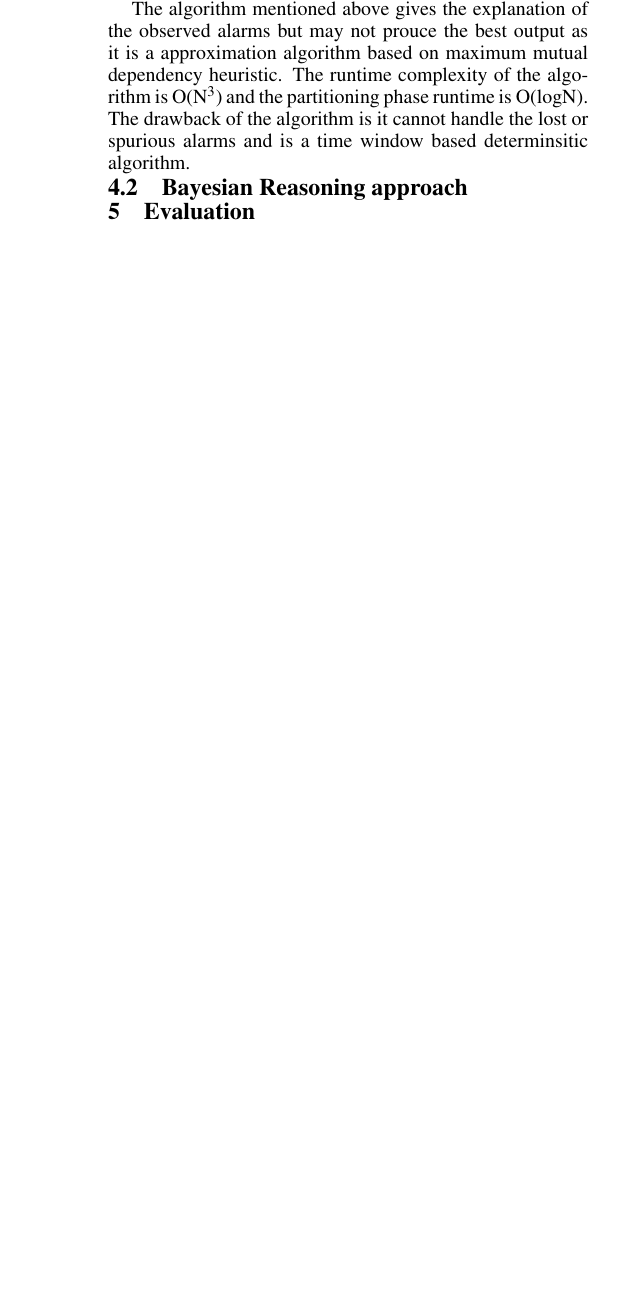
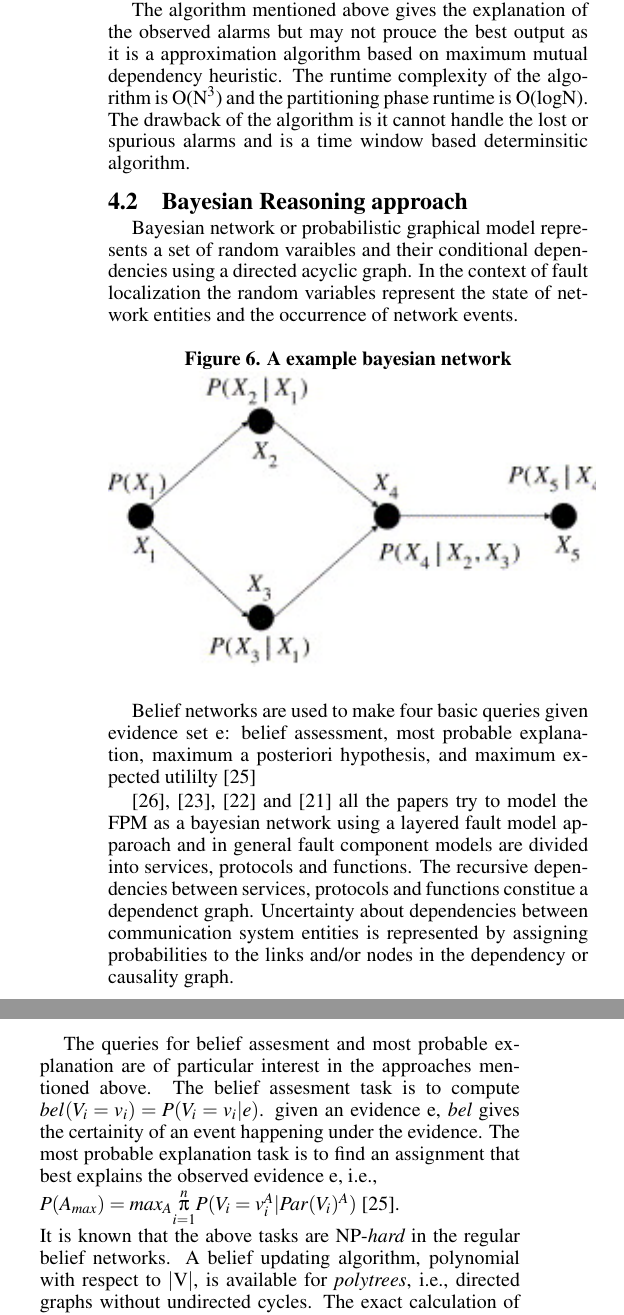
Before and after one commit to akkinenivijay/Qualifiers, a LaTeX paper (sensys10-sample-10pt.tex): part of one column of page 5 of 6 before the commit and two parts of the columns of page 5 of 7 after it, the two joined at a grey line, cut so that both start at the same text, the shorter picture padded with empty space. Compiled offline with pdfLaTeX.

Commit message:
Bayesian table

```diff
--- a/sensys10-sample-10pt.tex
+++ b/sensys10-sample-10pt.tex
@@ -264,8 +264,33 @@ In algorithm runs in two phases where in the first phase algorithm finds the max
 The algorithm mentioned above gives the explanation of the observed alarms but may not prouce the best output as it is a approximation algorithm based on maximum mutual dependency heuristic. The runtime complexity of the algorithm is O(N$^{3}$) and the partitioning phase runtime is O(logN). The drawback of the algorithm is it cannot handle the lost or spurious alarms and is a time window based determinsitic algorithm.
 
 \subsection{Bayesian Reasoning approach}
+Bayesian network or probabilistic graphical model represents a set of random varaibles and their conditional dependencies using a directed acyclic graph. In the context of fault localization the random variables represent the state of network entities and the occurrence of network events.
 
+\begin{figure}[h!]
+  \caption{A example bayesian network}
+  \centering
+    \includegraphics[width=0.5\textwidth]{Fig6}
+\end{figure}
 
+Belief networks are used to make four basic queries given evidence set e: belief assessment, most probable explanation, maximum a posteriori hypothesis, and maximum expected utililty \cite{Pearl:98}
 
-%\end{document}
+\cite{Cynthia:97}, \cite{Sethi:02}, \cite{Sethi:041} and \cite{Sethi:04} all the papers try to model the FPM as a bayesian network using a layered fault model apparoach and in general fault component models are divided into services, protocols and functions. The recursive dependencies between services, protocols and functions constitue a dependenct graph. Uncertainty about dependencies between communication system entities is represented by assigning probabilities to the links and/or nodes in the dependency or causality graph.
 
+The queries for belief assesment and most probable explanation are of particular interest in the approaches mentioned above. The belief assesment task is to compute $bel(V_i=v_i) = P(V_i=v_i|e)$. given an evidence e, {\it bel}  gives the certainity of an event happening under the evidence. The most probable explanation task is to find an assignment that best explains the observed evidence e, i.e.,  \\
+$P(A_{max}) = max_A \underset{i=1}{\overset{n}{\pi}} P(V_i=v_i^A | Par(V_i)^A)$ \cite{Pearl:98}. \\
+It is known that the above tasks are NP-{\it hard} in the regular belief networks. A belief updating algorithm, polynomial with respect to $|$V$|$, is available for {\it polytrees}, i.e., directed graphs without undirected cycles. The exact calculation of the best explanatory hypothesis requires a number of steps that is exponential with respect to the number of graph nodes. One of the most popular exact algorithms bucket elimination is used as a reference algorithm against {\it iterative belief updating} algorithm and {\it iterative MPE query} algorithm.
+
+The algorithms  utilizes a message passing schema in which BN nodes exchange messages that encode certain conditional probabilities. The message that node X sends to its parent V$_j$ for every valid V$_j$'s value v$_j$ is denoted by ${\lambda}_X(v_j)$. The message that node X sends to its child U$_i$ for every valid value of X, x, is denoted by ${\pi}_{U_i}(x)$. Messages ${\lambda}_X(v_j)$ and ${\pi}_{U_i}(x)$ are calculated by node X based on messages it receives from its neighbors using the following equations (where $\beta$ is any constant and $\alpha$ is a normalizing constant)
+\\
+based on messages the {\it bel(x)={$\alpha$}{$\lambda$}(x){$\pi$}(x)}.
+
+The alogirthm proceeds in an event driven manner when a symptom is observed and applying a message passing iteration traversing the graph based on an order. Figure 7 shows an example bayesian network with fault nodes F$_1$, F$_2$, F$_3$. Once the algorithm ends every node is assigned a belief probability, the probability of its existence given the symptoms. The final hypothesis is chosen using the following heuristic: (1) a most-likely fault is chosen and placed in the final hypothesis, (2) the chosen fault node is considered a part of evidence, and (4) one iteration of message passing starting from the chosen fault node is performed. Steps (1)–(3) are repeated as long as (1) the posterior distribution contains fault nodes whose probability is greater than 0.5, and (2) unexplained negative symptoms remain. An inherent property of the adapted algorithm is the capability to isolate multiple simultaneous faults even if their symptoms overlap.
+
+However one limitation to the modeling of the domain as bayesian network is because of the canonical models used in the literature mentioned above like noisy-OR gates, AND gates to limit the algorithm runtime to polynomial time. The comparision of different algorithms in bayesian networks is mentioned in the table below.
+
+\begin{table}[h]\footnotesize
+  \caption{Comparision of algorithms}
+  \begin{tabular}{| r | r || c | c | c |}
+      % ...
+  \end{tabular}
+\end{table}
```
Also changed, not shown: Fig6.jpg (added), Fig7.jpg (added), sensys10-sample-10pt.pdf, sensys10-sample-10pt.tex (6 more changed lines), 3 other files.
